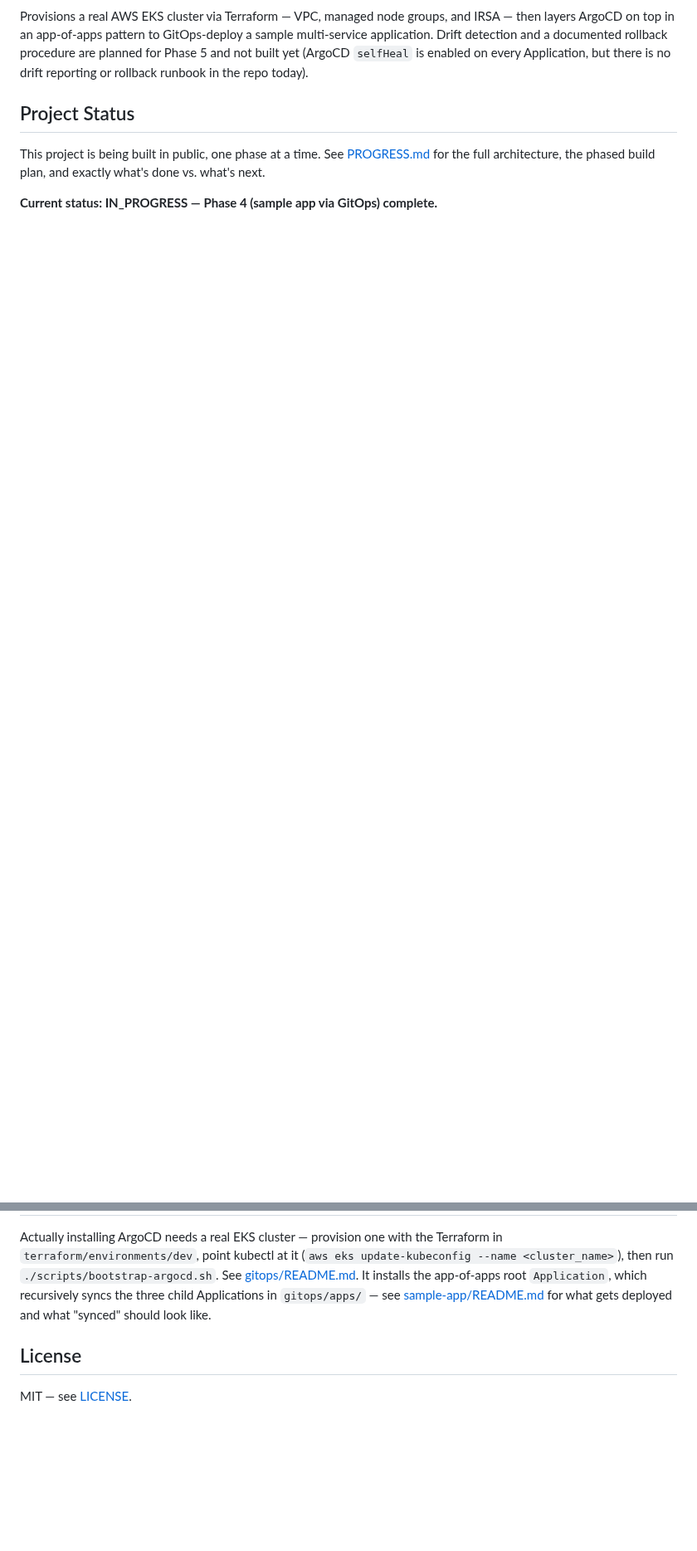
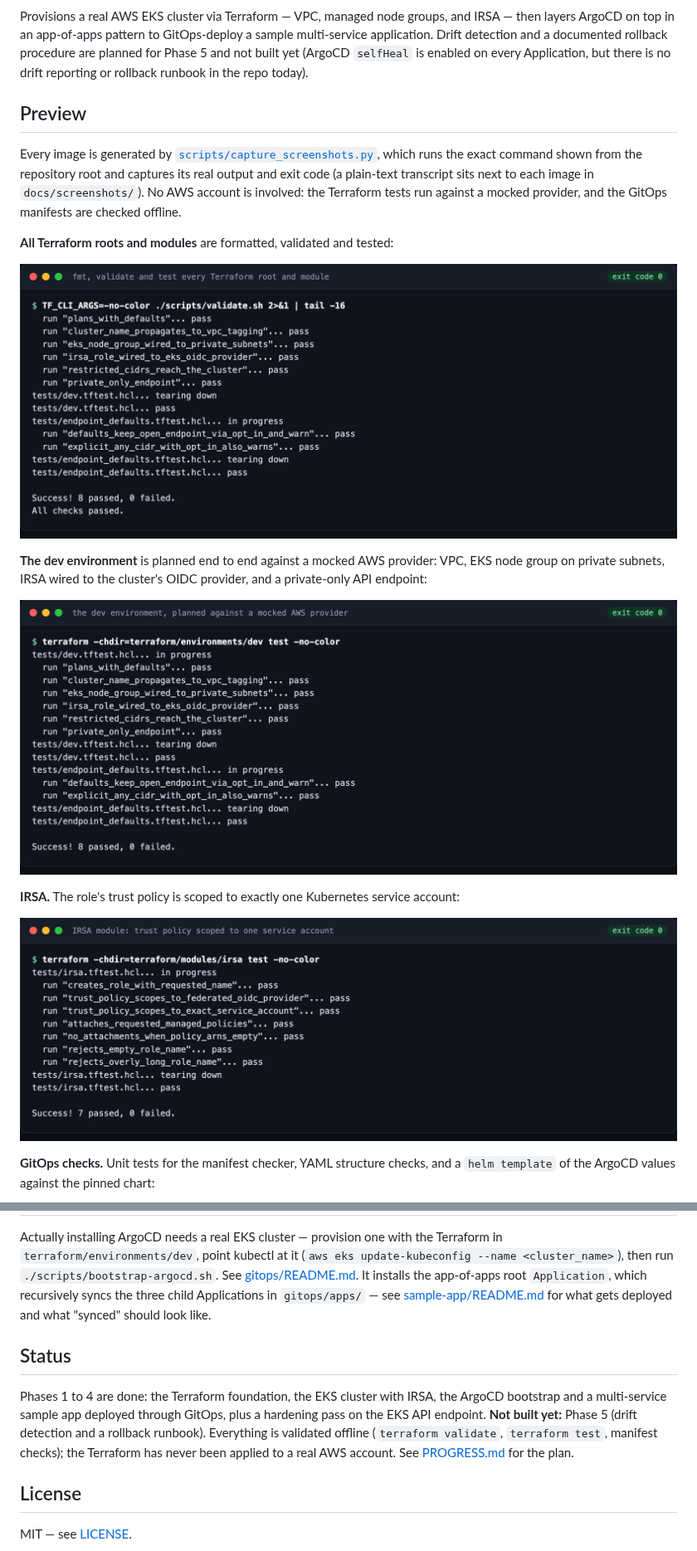
Before and after one commit to tenalisriharsha/eks-gitops-platform, a Markdown page: README.md, 2 parts joined by grey strips. Shown at 83% size. GitHub-like rendering; pictures changed too: docs/screenshots/01-validate-all.png (added), docs/screenshots/02-dev-environment-test.png (added), docs/screenshots/03-irsa-test.png (added); blank space fills up the shorter version.

Commit message:
docs: make the README public-ready (Add a Preview section with six real captured images and the script that generates them; honest status (Phase 5 not built); badges) (#9)

```diff
--- a/README.md
+++ b/README.md
@@ -7,10 +9,26 @@ documented rollback procedure are planned for Phase 5 and not built yet
 (ArgoCD `selfHeal` is enabled on every Application, but there is no drift
 reporting or rollback runbook in the repo today).
 
-## Project Status
+## Preview
 
-This project is being built in public, one phase at a time. See
-[PROGRESS.md](PROGRESS.md) for the full architecture, the phased build plan,
-and exactly what's done vs. what's next.
+Every image is generated by [`scripts/capture_screenshots.py`](scripts/capture_screenshots.py), which runs the exact
+command shown from the repository root and captures its real output and exit code (a plain-text transcript sits next to
+each image in `docs/screenshots/`). No AWS account is involved: the Terraform tests run against a mocked provider, and
+the GitOps manifests are checked offline.
 
-**Current status: IN_PROGRESS — Phase 4 (sample app via GitOps) complete.**
+**All Terraform roots and modules** are formatted, validated and tested:
+
+![validate.sh output](docs/screenshots/01-validate-all.png)
+
+**The dev environment** is planned end to end against a mocked AWS provider: VPC, EKS node group on private subnets,
+IRSA wired to the cluster's OIDC provider, and a private-only API endpoint:
+
+![dev environment tests](docs/screenshots/02-dev-environment-test.png)
+
+**IRSA.** The role's trust policy is scoped to exactly one Kubernetes service account:
+
+![IRSA module tests](docs/screenshots/03-irsa-test.png)
+
+**GitOps checks.** Unit tests for the manifest checker, YAML structure checks, and a `helm template` of the ArgoCD
+values against the pinned chart:
+
@@ -75,6 +100,13 @@ three child Applications in `gitops/apps/` — see
 [sample-app/README.md](sample-app/README.md) for what gets deployed and what
 "synced" should look like.
 
+## Status
+
+Phases 1 to 4 are done: the Terraform foundation, the EKS cluster with IRSA, the ArgoCD bootstrap and a multi-service
+sample app deployed through GitOps, plus a hardening pass on the EKS API endpoint. **Not built yet:** Phase 5 (drift
+detection and a rollback runbook). Everything is validated offline (`terraform validate`, `terraform test`, manifest
+checks); the Terraform has never been applied to a real AWS account. See [PROGRESS.md](PROGRESS.md) for the plan.
+
 ## License
 
 MIT — see [LICENSE](LICENSE).
```
Also changed, not shown: other parts of README.md (+9 -0 lines), PROGRESS.md (+8 -0 lines), docs/screenshots/04-gitops-checks.png (added), docs/screenshots/05-app-of-apps-root.png (added), docs/screenshots/06-child-application.png (added), 7 other files.
